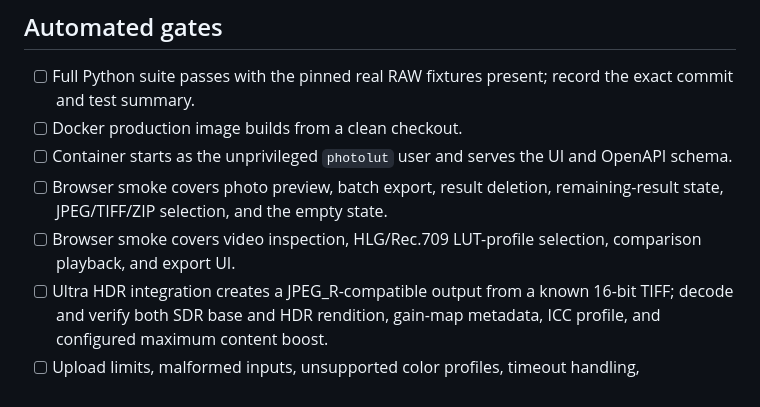
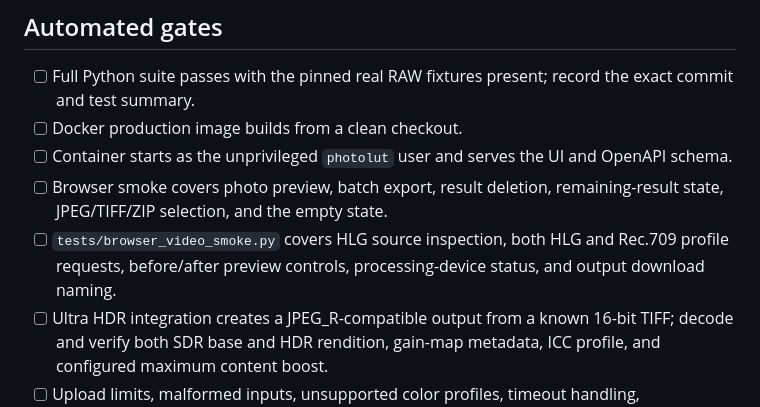
Before and after one commit to bajomes/PhotoLUT, a Markdown page: docs/RELEASE_VALIDATION.md, the part around the change. Rendered like a GitHub page.

Commit message:
docs: align release gates with browser video coverage

```diff
--- a/docs/RELEASE_VALIDATION.md
+++ b/docs/RELEASE_VALIDATION.md
@@ -8,7 +8,7 @@ This checklist is the release record for the current PhotoLUT mainline, includin
 - [ ] Docker production image builds from a clean checkout.
 - [ ] Container starts as the unprivileged `photolut` user and serves the UI and OpenAPI schema.
 - [ ] Browser smoke covers photo preview, batch export, result deletion, remaining-result state, JPEG/TIFF/ZIP selection, and the empty state.
-- [ ] Browser smoke covers video inspection, HLG/Rec.709 LUT-profile selection, comparison playback, and export UI.
+- [ ] `tests/browser_video_smoke.py` covers HLG source inspection, both HLG and Rec.709 profile requests, before/after preview controls, processing-device status, and output download naming.
 - [ ] Ultra HDR integration creates a JPEG_R-compatible output from a known 16-bit TIFF; decode and verify both SDR base and HDR rendition, gain-map metadata, ICC profile, and configured maximum content boost.
 - [ ] Upload limits, malformed inputs, unsupported color profiles, timeout handling, cancellation, temporary-file cleanup, and concurrent processing limits are covered.
 - [ ] Review dependency and container build changes; preserve third-party licenses and pinned source revisions.
```
